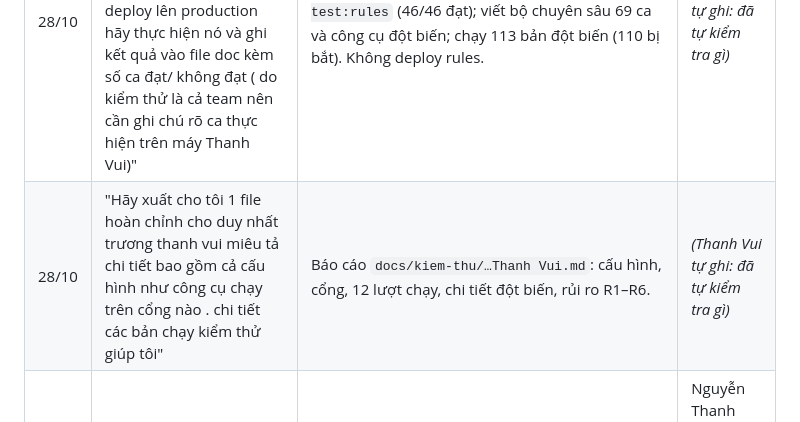
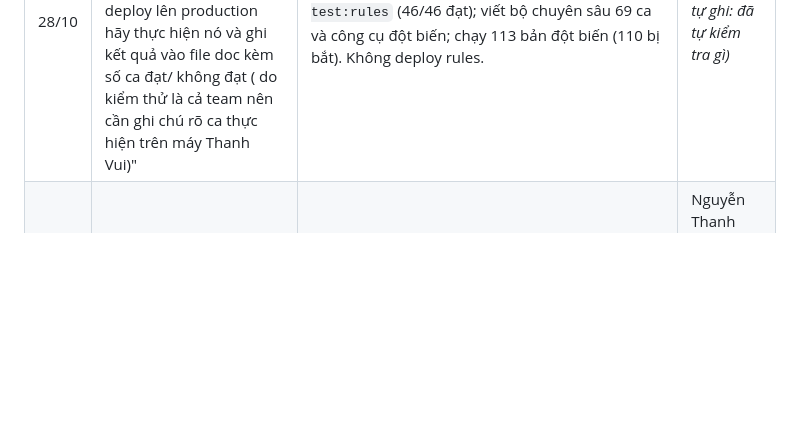
Before and after one commit to NguyenThanhTung301020/Nhom-5_Studytask, a Markdown page: docs/ai-log/tuan-04.md, the part around the change. Rendered like a GitHub page; blank space fills up the shorter version.

Commit message:
Update AI log for week 04 with new entries

```diff
--- a/docs/ai-log/tuan-04.md
+++ b/docs/ai-log/tuan-04.md
@@ -23,7 +23,6 @@ AI **không sửa** `firestore.rules` và **không deploy** gì lên production;
 | Ngày | Prompt chính (nguyên văn) | AI tạo ra | Sinh viên kiểm tra / tự làm |
 |---|---|---|---|
 | 28/10 | "trong file của tôi đã có các tiệp kiểm thử bao gồm : commit rules và tệp kiểm thử; nhưng chưa chạy npm run test:rules; rules chưa deploy lên production hãy thực hiện nó và ghi kết quả vào file doc kèm số ca đạt/ không đạt ( do kiểm thử là cả team nên cần ghi chú rõ ca thực hiện trên máy Thanh Vui)" | Cài phụ thuộc (`npm ci`), chạy `npm run test:rules` (46/46 đạt); viết bộ chuyên sâu 69 ca và công cụ đột biến; chạy 113 bản đột biến (110 bị bắt). Không deploy rules. | _(Thanh Vui tự ghi: đã tự kiểm tra gì)_ |
-| 28/10 | "Hãy xuất cho tôi 1 file hoàn chỉnh cho duy nhất trương thanh vui miêu tả chi tiết bao gồm cả cấu hình như công cụ chạy trên cổng nào . chi tiết các bản chạy kiểm thử giúp tôi" | Báo cáo `docs/kiem-thu/…Thanh Vui.md`: cấu hình, cổng, 12 lượt chạy, chi tiết đột biến, rủi ro R1–R6. | _(Thanh Vui tự ghi: đã tự kiểm tra gì)_ |
 | 29/10 | Yêu cầu push thư mục `docs/kiem-thu` lên GitHub. | Nhánh `docs/kiem-thu-thanh-vui`, PR #15, mô tả PR có lưu ý. | Nguyễn Thanh Tùng review PR #15 và yêu cầu sửa 4 điểm. |
 | 01/11 | "… tiến hành up file trong đường dẫn và fix các lỗi trong mục gộp giúp tôi" (kèm ảnh nhận xét của Nguyễn Thanh Tùng trên PR #15). | Thêm `tests/firestore.rules.deep.test.mjs`, `scripts/mutate.mjs`, script `test:rules:deep`; điền nhánh `docs/so-do-dfd`, commit `d087a67` vào báo cáo; đổi tên tệp còn 1 khoảng trắng; tạo nhật ký này; chạy lại bộ chuyên sâu trên nhánh PR. | Chờ Nguyễn Thanh Tùng review lại PR #15. |
 
```
